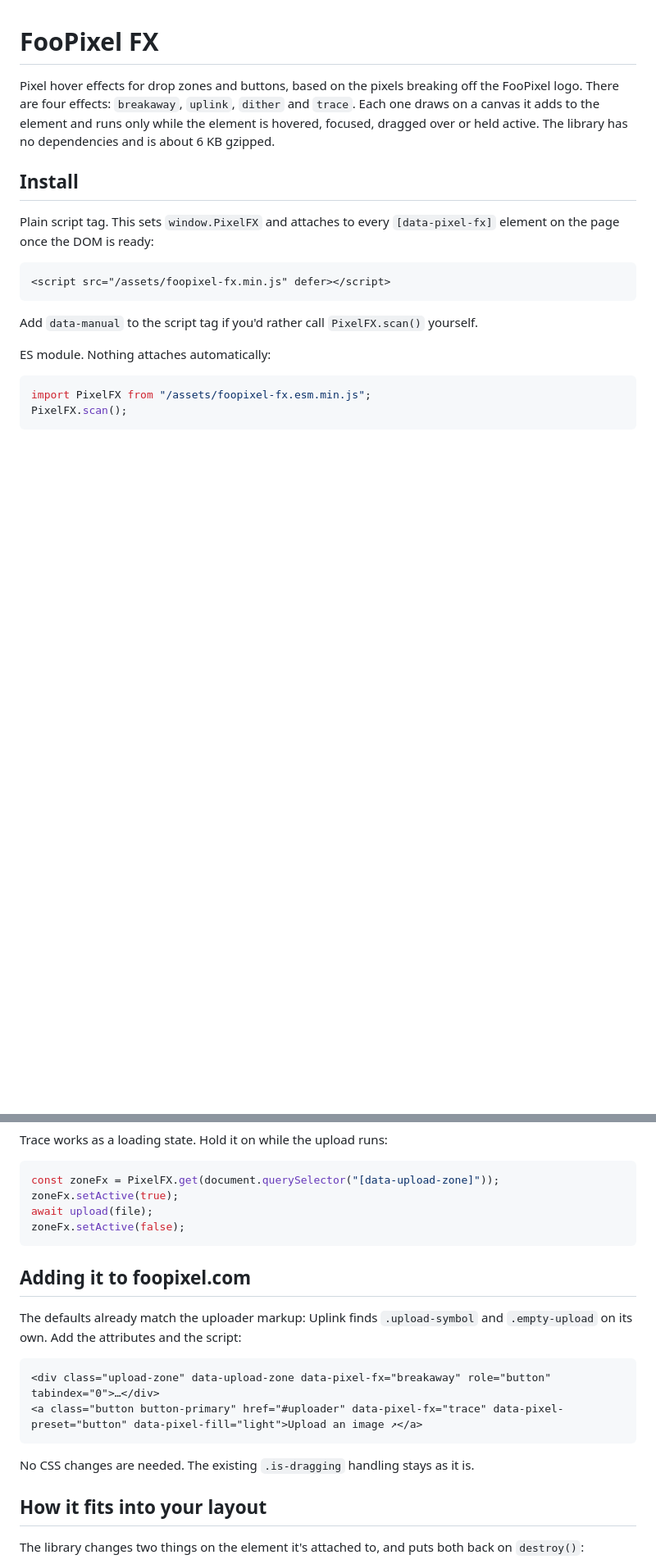
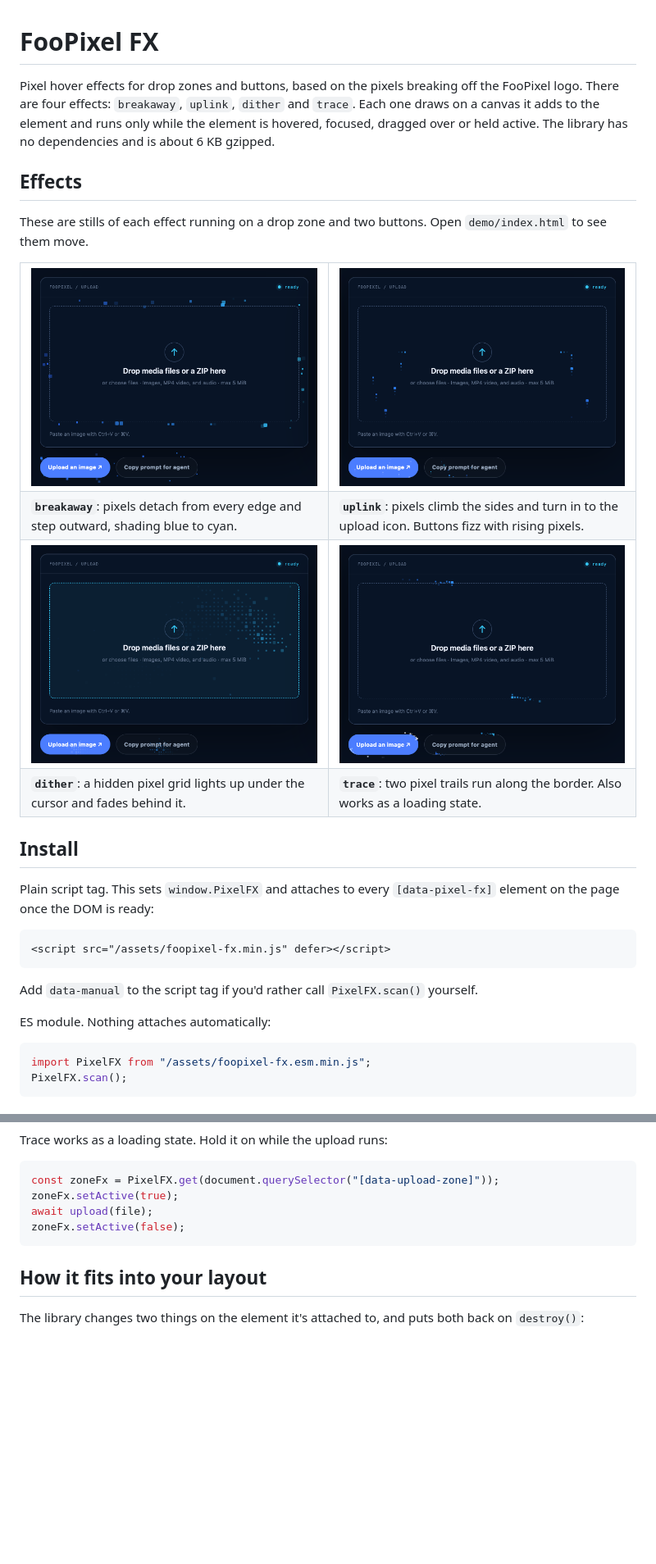
Before and after one commit to fooplugins/foopixel-fx, a Markdown page: README.md, 2 parts joined by grey strips. Shown at 82% size. GitHub-like rendering; pictures changed too: docs/screenshots/breakaway.png (added), docs/screenshots/dither.png (added), docs/screenshots/trace.png (added); blank space fills up the shorter version.

Commit message:
Add effect screenshots to README and make package public
- Add stills of each effect (docs/screenshots) in a new Effects section
- Remove the foopixel.com-specific setup section
- Set private to false in package.json

Co-Authored-By: Claude Opus 5.5 <noreply@anthropic.com>

````diff
--- a/README.md
+++ b/README.md
@@ -1,6 +1,29 @@
 # FooPixel FX
 
 Pixel hover effects for drop zones and buttons, based on the pixels breaking off the FooPixel logo. There are four effects: `breakaway`, `uplink`, `dither` and `trace`. Each one draws on a canvas it adds to the element and runs only while the element is hovered, focused, dragged over or held active. The library has no dependencies and is about 6 KB gzipped.
+
+## Effects
+
+These are stills of each effect running on a drop zone and two buttons. Open `demo/index.html` to see them move.
+
+<table>
+  <tr>
+    <td width="50%"><img src="docs/screenshots/breakaway.png" alt="Breakaway effect: pixels detach from the edges of the drop zone and buttons"></td>
+    <td width="50%"><img src="docs/screenshots/uplink.png" alt="Uplink effect: pixels climb the sides of the drop zone towards the upload icon"></td>
+  </tr>
+  <tr>
+    <td><strong><code>breakaway</code></strong>: pixels detach from every edge and step outward, shading blue to cyan.</td>
+    <td><strong><code>uplink</code></strong>: pixels climb the sides and turn in to the upload icon. Buttons fizz with rising pixels.</td>
+  </tr>
+  <tr>
+    <td width="50%"><img src="docs/screenshots/dither.png" alt="Dither effect: a pixel grid lights up under the cursor and fades behind it"></td>
+    <td width="50%"><img src="docs/screenshots/trace.png" alt="Trace effect: two pixel trails run along the border of the drop zone and buttons"></td>
+  </tr>
+  <tr>
+    <td><strong><code>dither</code></strong>: a hidden pixel grid lights up under the cursor and fades behind it.</td>
+    <td><strong><code>trace</code></strong>: two pixel trails run along the border. Also works as a loading state.</td>
+  </tr>
+</table>
 
 ## Install
 
@@ -83,17 +106,6 @@ await upload(file);
 zoneFx.setActive(false);
 ```
 
-## Adding it to foopixel.com
-
-The defaults already match the uploader markup: Uplink finds `.upload-symbol` and `.empty-upload` on its own. Add the attributes and the script:
-
-```html
-<div class="upload-zone" data-upload-zone data-pixel-fx="breakaway" role="button" tabindex="0">…</div>
-<a class="button button-primary" href="#uploader" data-pixel-fx="trace" data-pixel-preset="button" data-pixel-fill="light">Upload an image ↗</a>
-```
-
-No CSS changes are needed. The existing `.is-dragging` handling stays as it is.
-
 ## How it fits into your layout
 
 The library changes two things on the element it's attached to, and puts both back on `destroy()`:
````
Also changed, not shown: 1 other file.
